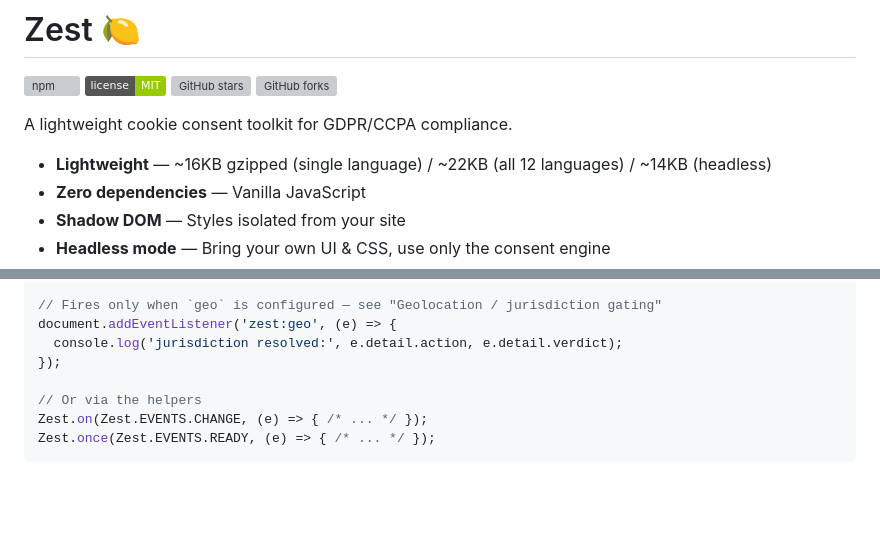
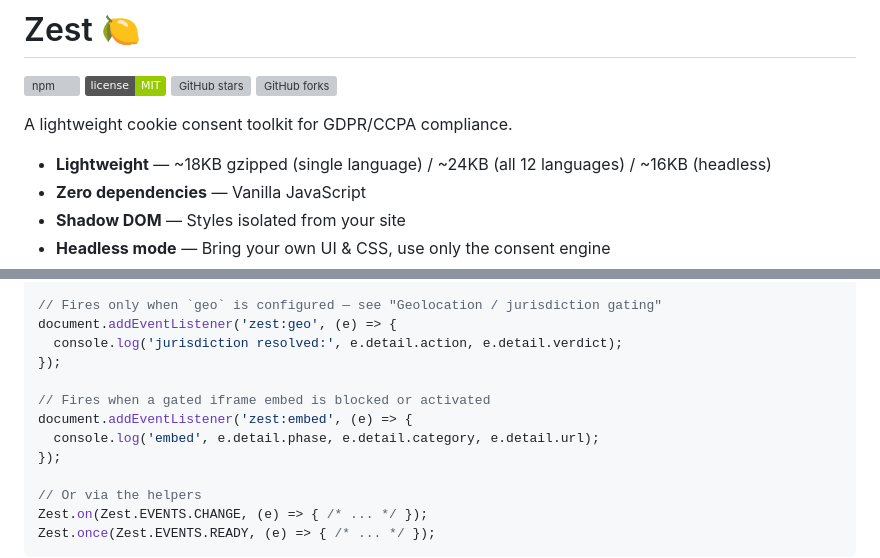
Before and after one commit to freshjuice-dev/zest, a Markdown page: README.md, 2 parts joined by grey strips. Drawn GitHub-style; badges without logos; blank space fills up the shorter version; grey boxes are pictures that could not be loaded.

```diff
--- a/README.md
+++ b/README.md
@@ -7,7 +7,7 @@
 
 A lightweight cookie consent toolkit for GDPR/CCPA compliance.
 
-- **Lightweight** — ~16KB gzipped (single language) / ~22KB (all 12 languages) / ~14KB (headless)
+- **Lightweight** — ~18KB gzipped (single language) / ~24KB (all 12 languages) / ~16KB (headless)
 - **Zero dependencies** — Vanilla JavaScript
 - **Shadow DOM** — Styles isolated from your site
 - **Headless mode** — Bring your own UI & CSS, use only the consent engine
@@ -473,6 +538,11 @@ document.addEventListener('zest:ready', (e) => {
 // Fires only when `geo` is configured — see "Geolocation / jurisdiction gating"
 document.addEventListener('zest:geo', (e) => {
   console.log('jurisdiction resolved:', e.detail.action, e.detail.verdict);
+});
+
+// Fires when a gated iframe embed is blocked or activated
+document.addEventListener('zest:embed', (e) => {
+  console.log('embed', e.detail.phase, e.detail.category, e.detail.url);
 });
 
 // Or via the helpers
```
Also changed, not shown: other parts of README.md (+72 -7 lines).
